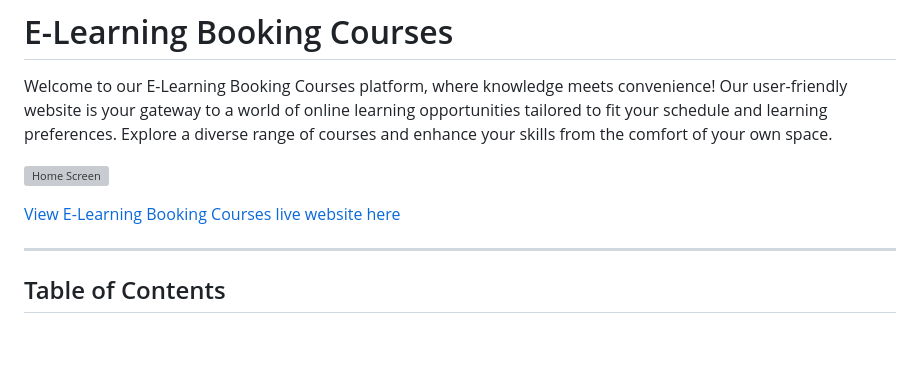
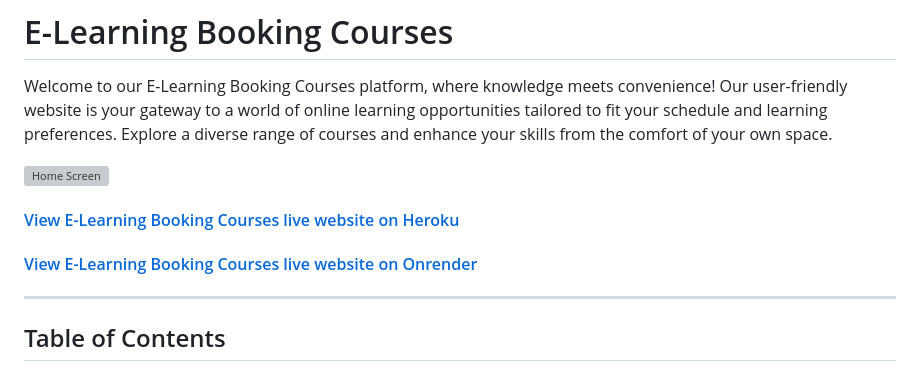
Before and after one commit to teman67/E-Learning-Booking-Courses-Project, a Markdown page: README.md, the part around the change. GitHub-like rendering; blank space fills up the shorter version; grey boxes are pictures that could not be loaded.

Commit message:
Modify live website links in README
Updated live website links to include Heroku and Onrender.

```diff
--- a/README.md
+++ b/README.md
@@ -4,7 +4,8 @@ Welcome to our E-Learning Booking Courses platform, where knowledge meets conven
 
 ![Home Screen](/readme/responsive.jpg)
 
-[View E-Learning Booking Courses live website here](https://e-learning-booking-courses-project.onrender.com)
+#### [View E-Learning Booking Courses live website on Heroku](https://e-learning-platform-9ab8292ca70f.herokuapp.com/)
+#### [View E-Learning Booking Courses live website on Onrender](https://e-learning-booking-courses-project.onrender.com)
 - - -
 
 ## Table of Contents
```
